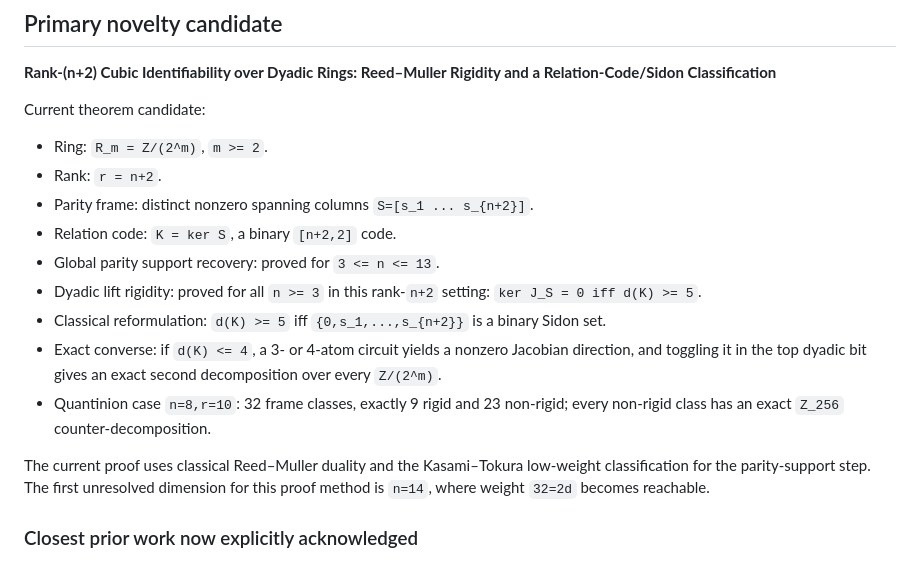
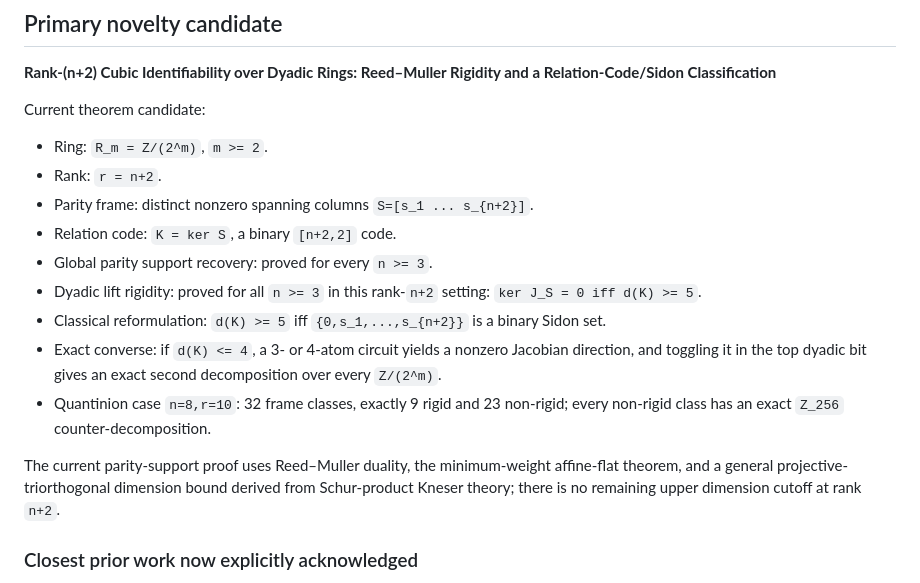
Before and after one commit to muhammadarshad/pages-mprc, a Markdown page: docs/submission/literature_audit.md, the part around one of its changes. GitHub-like rendering.

```diff
--- a/docs/submission/literature_audit.md
+++ b/docs/submission/literature_audit.md
@@ -12,14 +12,14 @@ Current theorem candidate:
 - Rank: `r = n+2`.
 - Parity frame: distinct nonzero spanning columns `S=[s_1 ... s_{n+2}]`.
 - Relation code: `K = ker S`, a binary `[n+2,2]` code.
-- Global parity support recovery: proved for `3 <= n <= 13`.
+- Global parity support recovery: proved for every `n >= 3`.
 - Dyadic lift rigidity: proved for all `n >= 3` in this rank-`n+2` setting:
   `ker J_S = 0 iff d(K) >= 5`.
 - Classical reformulation: `d(K) >= 5` iff `{0,s_1,...,s_{n+2}}` is a binary Sidon set.
 - Exact converse: if `d(K) <= 4`, a 3- or 4-atom circuit yields a nonzero Jacobian direction, and toggling it in the top dyadic bit gives an exact second decomposition over every `Z/(2^m)`.
 - Quantinion case `n=8,r=10`: 32 frame classes, exactly 9 rigid and 23 non-rigid; every non-rigid class has an exact `Z_256` counter-decomposition.
 
-The current proof uses classical Reed–Muller duality and the Kasami–Tokura low-weight classification for the parity-support step. The first unresolved dimension for this proof method is `n=14`, where weight `32=2d` becomes reachable.
+The current parity-support proof uses Reed–Muller duality, the minimum-weight affine-flat theorem, and a general projective-triorthogonal dimension bound derived from Schur-product Kneser theory; there is no remaining upper dimension cutoff at rank `n+2`.
 
 ### Closest prior work now explicitly acknowledged
 
```
Also changed, not shown: other parts of docs/submission/literature_audit.md (+85 -0 lines).
